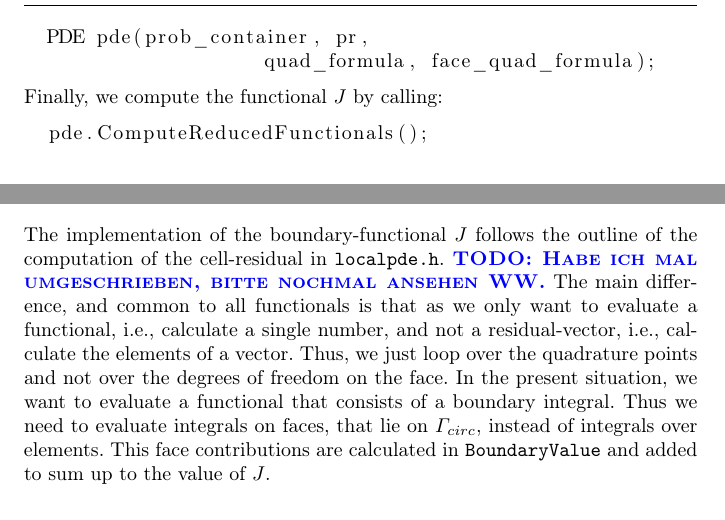
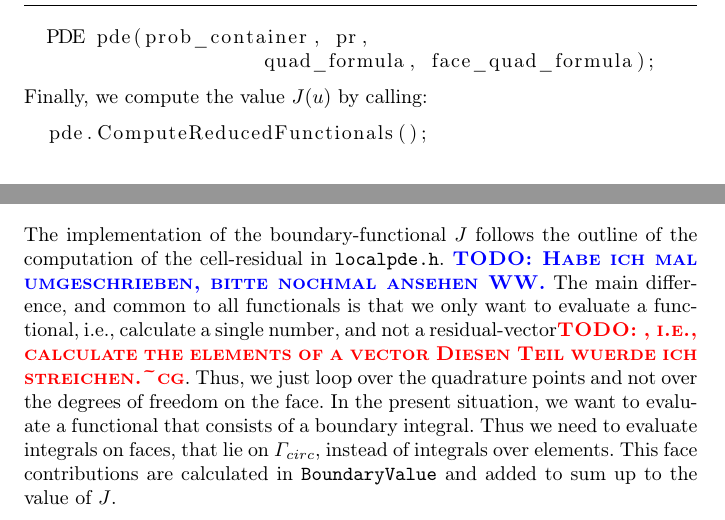
Before and after one commit to winnifried/dopelib, a LaTeX paper (Paper_May_2012/main.tex): two parts of pages 9 and 10 of 21, joined at a grey line, cut so that both start at the same text. Compiled offline with pdfLaTeX.

Commit message:
Antwort auf Winnis Kommentar.

```diff
--- a/Paper_May_2012/main.tex
+++ b/Paper_May_2012/main.tex
@@ -484,7 +484,7 @@ With the type settled, we create the object \texttt{solver}, which needs the dis
   PDE pde(prob_container, pr,
                     quad_formula, face_quad_formula);
 \end{lstlisting}
-Finally, we compute the functional $J$ by calling:
+Finally, we compute the value $J(u)$ by calling:
 \begin{lstlisting}
   pde.ComputeReducedFunctionals();
 \end{lstlisting}
@@ -553,9 +553,9 @@ we loop over the quadrature points and the number of DoFs of the cell. In the in
 The implementation of the boundary-functional $J$ follows the outline of the
 computation of the cell-residual in \texttt{localpde.h}.
 \todo{Habe ich mal umgeschrieben, bitte nochmal ansehen~WW.}
-The main difference, and common to all functionals is that as we only
+The main difference, and common to all functionals is that we only
 want to evaluate a functional, i.e., calculate a single number, and not a
-residual-vector, i.e., calculate the elements of a vector. Thus, we
+residual-vector\todocg{, i.e., calculate the elements of a vector Diesen Teil wuerde ich streichen.}. Thus, we
 just loop over the quadrature points and not over the degrees of freedom
 on the face. In the present situation, we want to evaluate a functional
 that consists of a boundary integral. Thus we need to evaluate
```
